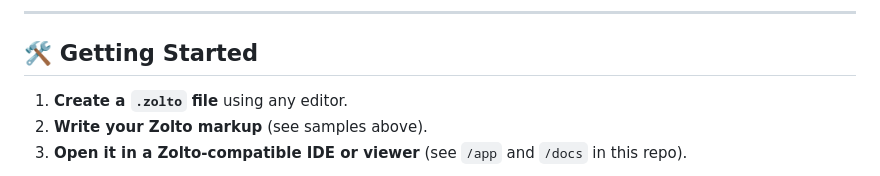
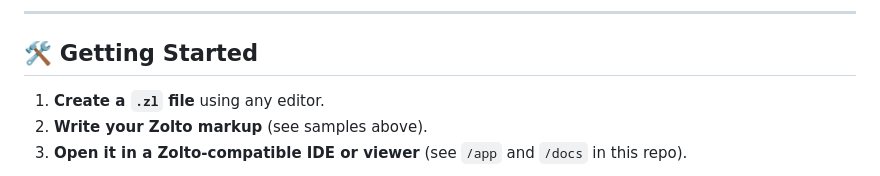
Before and after one commit to uxle/zolto, a Markdown page: README.md, the part around the change. Rendered like a GitHub page.

Commit message:
Correct file extension from .zolto to .zl

```diff
--- a/README.md
+++ b/README.md
@@ -116,7 +116,7 @@ layout: grid-3
 
 ## 🛠️ Getting Started
 
-1. **Create a `.zolto` file** using any editor.
+1. **Create a `.zl` file** using any editor.
 2. **Write your Zolto markup** (see samples above).
 3. **Open it in a Zolto-compatible IDE or viewer** (see `/app` and `/docs` in this repo).
 
```
